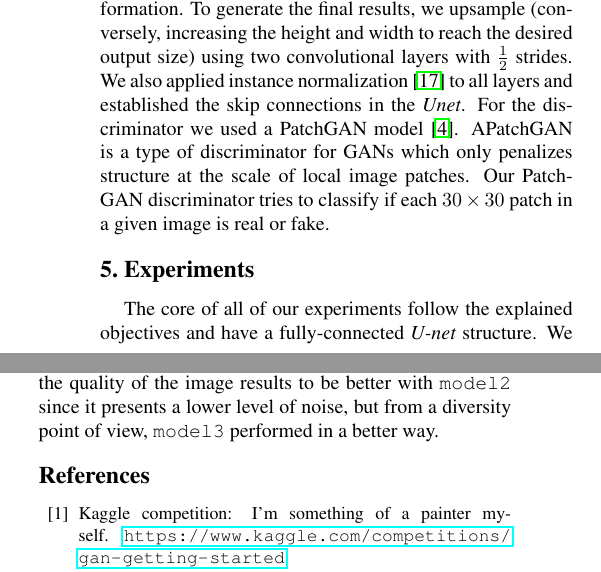
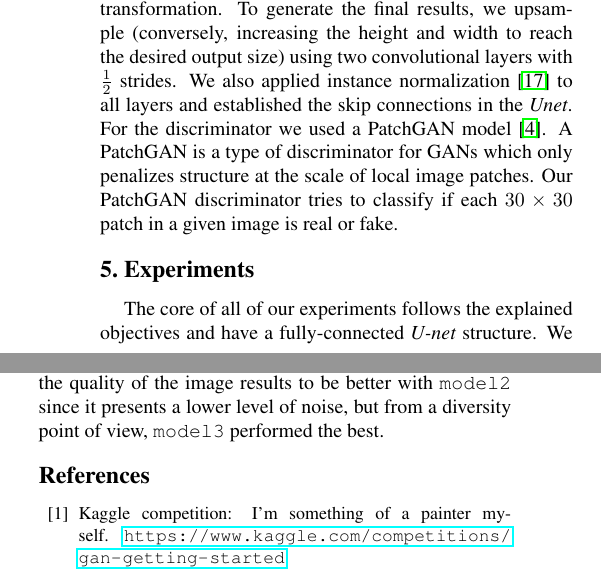
Before and after one commit to uni-projects-master/monet-style-transfer-cyclegan, a LaTeX paper (Report/egpaper_final.tex): two parts of the columns of pages 3 and 4 of 4, joined at a grey line, cut so that both start at the same text. Compiled offline with pdfLaTeX.

Commit message:
fix: small typo fixes

```diff
--- a/Report/egpaper_final.tex
+++ b/Report/egpaper_final.tex
@@ -152,7 +152,7 @@ In theory, adversarial training can fully adapt the target domain distribution a
 \end{figure}
 
 \section{Experiments}
-The core of all of our experiments follow the explained objectives and have a fully-connected \textit{U-net} structure. We focus on building different implementations of the \textit{U-net} model and compare the results. Out of all the experiments, we selected three main models: The first model (i.e. \texttt{model1}) uses a naive approach in generative models. It has 5 downsampling and 5 upsampling layers with filter size $8 \times 8$ and no intermediate layers. In downsampling, we used \textit{max-pooling} with 2-stride and the activation \textit{leakyReLU}. This model has a high level of noise and the results obtained were not satisfactory. The second model () was inspired by the Kaggle competition suggested framework \cite{kaggle}. It has a smaller filter size ($4 \times 4$) and more layer of both downsampling and upsampling such that it reaches the pixel-sized dimensionality. It uses dropout in three of the upsampling layers and the activation function is \textit{leakyReLU}. This model has the benefit of having more precision as a generator and in some cases generates prominent results. For the third model, (\texttt{model3}) we removed the dropout and instead of reducing the size to 1 pixel in downsampling, we stop at size $64 \times 64$ and add several \textit{transformer} blocks without size alternation. Although this model has a noticeable degree of noise in the generated images, in some examples, it is more “monet-esque” to the eyes of the viewers and it contains the brushing style of the painter considerably more than \texttt{model2}.
+The core of all of our experiments follows the explained objectives and have a fully-connected \textit{U-net} structure. We focus on building different implementations of the \textit{U-net} model and compare the results. Out of all the experiments, we selected three main models: The first model (i.e. \texttt{model1}) uses a naive approach in generative models. It has 5 downsampling and 5 upsampling layers with filter size $8 \times 8$ and no intermediate layers. In downsampling, we used \textit{max-pooling} with 2-stride and the activation \textit{leakyReLU}. This model has a high level of noise and the results obtained were not satisfactory. The second model (\texttt{model2}) was inspired by the Kaggle competition suggested framework \cite{kaggle}. It has a smaller filter size ($4 \times 4$) and more layer of both downsampling and upsampling such that it reaches the pixel-sized dimensionality. It uses dropout in three of the upsampling layers and the activation function is \textit{leakyReLU}. This model has the benefit of having more precision as a generator and in some cases generates prominent results. For the third model, (\texttt{model3}) we removed the dropout and instead of reducing the size to 1 pixel in downsampling, we stopped at size $64 \times 64$ and added several \textit{transformer} blocks without size alternation. Although this model has a noticeable degree of noise in the generated images, in some examples, it is more “monet-esque” to the eyes of the viewers and it contains the brushing style of the painter considerably more than \texttt{model2}.
 
 \subsection{Evaluation metrics}
 In order to evaluate the results of our work we looked for some metrics that could help us in this task \cite{metrics}. To apply them we used already existing code on GitHub \cite{metricsRepo}.
@@ -185,7 +185,7 @@ This can be used in order to understand the diversity of the generated in a slig
 \end{figure}
 
 \section{Conclusions}
-We applied the three models we implemented to the original photos and, as it's possible to see in Table [\ref{table:results}], the results differ a lot from one model to the other. From a visual point of view, the first model we proposed generates output with a huge degree of noise. Hence the result is a set of images in which is impossible to distinguish any element of the original photos. \texttt{Model2} on the other hand is able to generate images that better represent the content of the original photos and also applies some of Monet style. With respect to \texttt{model1}, with \texttt{model2} it is possible to appreciate a relevant improvement. Finally, the third model enhance a bit more the painter style since it's possible to appreciate some hint of strokes and brushing. The issue with \texttt{model3} is the high degree of noise but overall seems to create images that better imitate the original paintings. Also the measurement performed by the metrics we applied seems to confirm what we were able to visually appreciate: the quality of the image results to be better with \texttt{model2} since it presents a lower level of noise, but from a diversity point of view, \texttt{model3} performed in a better way.
+We applied the three models we implemented to the original photos and, as it's possible to see in Table [\ref{table:results}], the results differ a lot from one model to the other. From a visual point of view, the first model we proposed generates output with a huge degree of noise. Hence the result is a set of images in which is impossible to distinguish any element of the original photos. \texttt{Model2} on the other hand is able to generate images that better represent the content of the original photos and also applies some of Monet style. With respect to \texttt{model1}, with \texttt{model2} it is possible to appreciate a relevant improvement. Finally, the third model enhance a bit more the painter style since it's possible to appreciate some hint of strokes and brushing. The issue with \texttt{model3} is the high degree of noise but overall seems to create images that better imitate the original paintings. Also the measurement performed by the metrics we applied seems to confirm what we were able to visually appreciate: the quality of the image results to be better with \texttt{model2} since it presents a lower level of noise, but from a diversity point of view, \texttt{model3} performed the best.
 
 {\small
 \bibliographystyle{ieee_fullname}
```
Also changed, not shown: Report/egpaper_final.pdf, Report/egpaper_final.tex (8 more changed lines).
